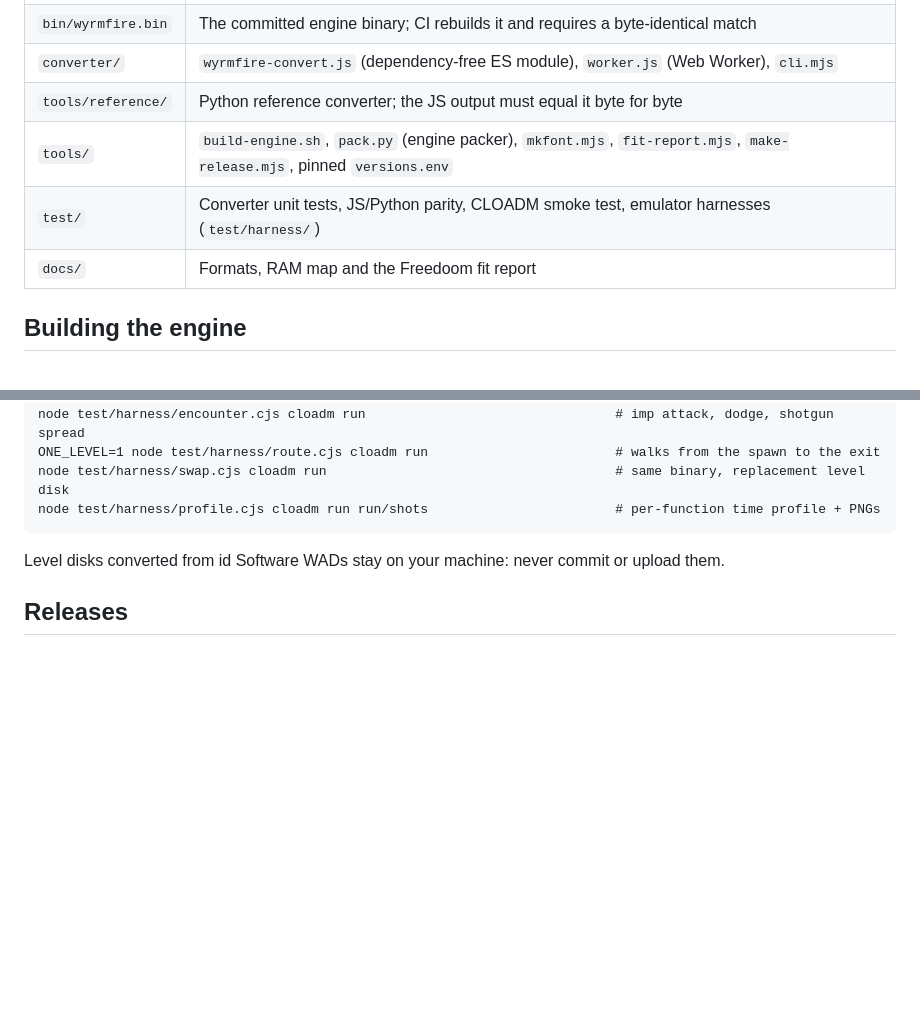
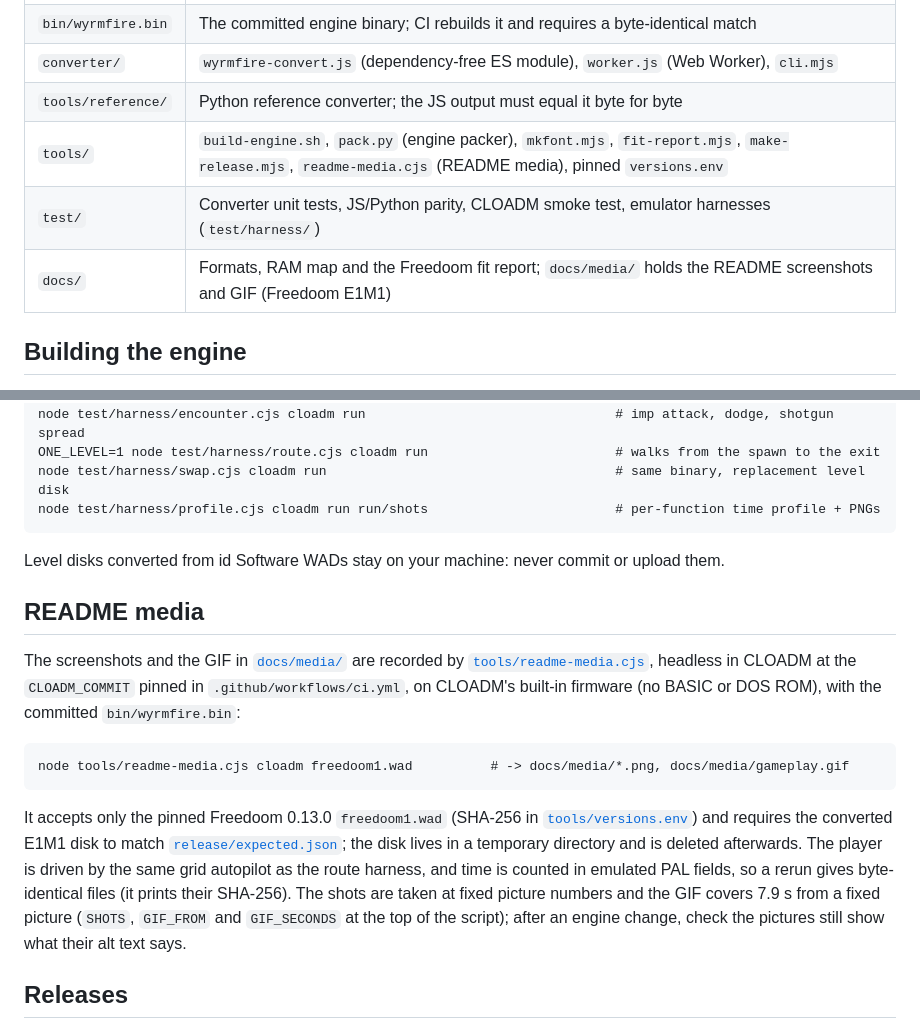
Before and after one commit to yaniv-golan/wyrmfire, a Markdown page: README.md, 2 parts joined by grey strips. Rendered like a GitHub page; blank space fills up the shorter version.

```diff
--- a/README.md
+++ b/README.md
@@ -86,9 +97,9 @@ or in Node.
 | `bin/wyrmfire.bin` | The committed engine binary; CI rebuilds it and requires a byte-identical match |
 | `converter/` | `wyrmfire-convert.js` (dependency-free ES module), `worker.js` (Web Worker), `cli.mjs` |
 | `tools/reference/` | Python reference converter; the JS output must equal it byte for byte |
-| `tools/` | `build-engine.sh`, `pack.py` (engine packer), `mkfont.mjs`, `fit-report.mjs`, `make-release.mjs`, pinned `versions.env` |
+| `tools/` | `build-engine.sh`, `pack.py` (engine packer), `mkfont.mjs`, `fit-report.mjs`, `make-release.mjs`, `readme-media.cjs` (README media), pinned `versions.env` |
 | `test/` | Converter unit tests, JS/Python parity, CLOADM smoke test, emulator harnesses (`test/harness/`) |
-| `docs/` | Formats, RAM map and the Freedoom fit report |
+| `docs/` | Formats, RAM map and the Freedoom fit report; `docs/media/` holds the README screenshots and GIF (Freedoom E1M1) |
 
 ## Building the engine
 
@@ -138,6 +149,26 @@ to rebuild the engine**; if the directory also holds `wyrmfire.bin` and
 Level disks converted from id Software WADs stay on your machine: never
 commit or upload them.
 
+## README media
+
+The screenshots and the GIF in [`docs/media/`](docs/media) are recorded by
+[`tools/readme-media.cjs`](tools/readme-media.cjs), headless in CLOADM at the
+`CLOADM_COMMIT` pinned in `.github/workflows/ci.yml`, on CLOADM's built-in
+firmware (no BASIC or DOS ROM), with the committed `bin/wyrmfire.bin`:
+
+    node tools/readme-media.cjs cloadm freedoom1.wad          # -> docs/media/*.png, docs/media/gameplay.gif
+
+It accepts only the pinned Freedoom 0.13.0 `freedoom1.wad` (SHA-256 in
+[`tools/versions.env`](tools/versions.env)) and requires the converted E1M1
+disk to match [`release/expected.json`](release/expected.json); the disk lives
+in a temporary directory and is deleted afterwards. The player is driven by
+the same grid autopilot as the route harness, and time is counted in emulated
+PAL fields, so a rerun gives byte-identical files (it prints their SHA-256).
+The shots are taken at fixed picture numbers and the GIF covers 7.9 s from a
+fixed picture (`SHOTS`, `GIF_FROM` and `GIF_SECONDS` at the top of the
+script); after an engine change, check the pictures still show what their alt
+text says.
+
 ## Releases
 
 `.github/workflows/release.yml` (manual or on a `v*` tag) builds the engine,
```
Also changed, not shown: other parts of README.md (+12 -1 lines), CREDITS.md (+7 -0 lines), docs/media/fireball.png (added), docs/media/gameplay.gif (added), docs/media/hall.png (added), docs/media/spawn.png (added), docs/media/zombies.png (added), 1 other file.
